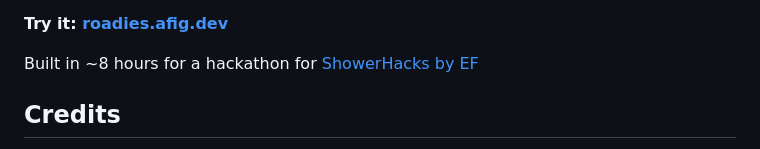
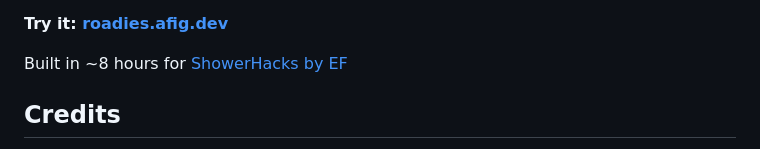
Before and after one commit to a-Fig/Roadies, a Markdown page: README.md, the part around the change. GitHub-like rendering.

Commit message:
Update README to simplify hackathon description
Removed the phrase 'for a hackathon' from the README.

```diff
--- a/README.md
+++ b/README.md
@@ -23,7 +23,7 @@ Open the web app and you get a car name, like "Teal Civic", and a seat in a voic
 
 **Try it: [roadies.afig.dev](https://roadies.afig.dev/)**
 
-Built in ~8 hours for a hackathon for [ShowerHacks by EF](https://luma.com/99857qk9?tk=jppxZQ)
+Built in ~8 hours for [ShowerHacks by EF](https://luma.com/99857qk9?tk=jppxZQ)
 
 ## Credits
 
```
